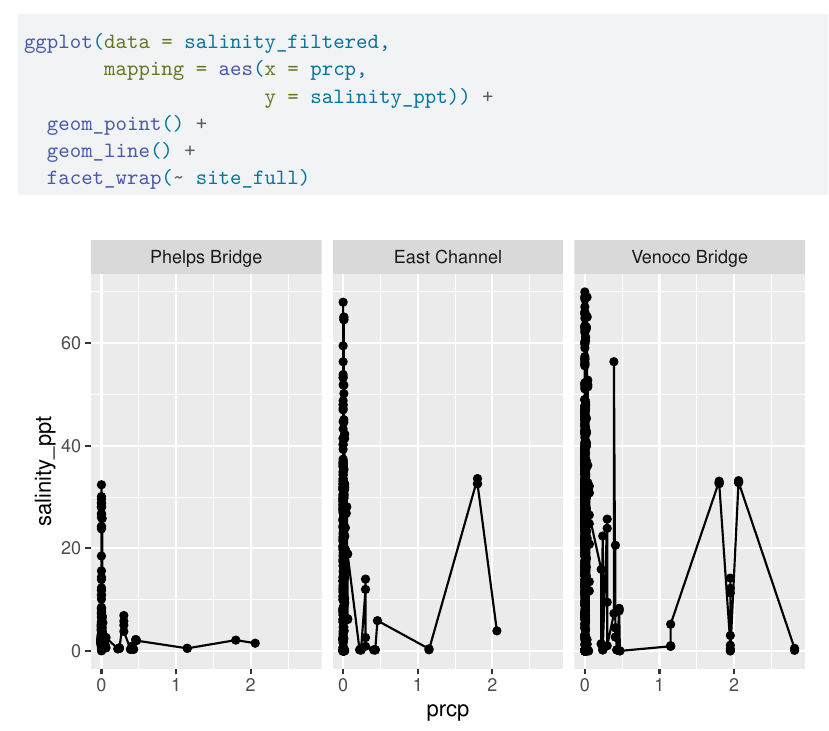
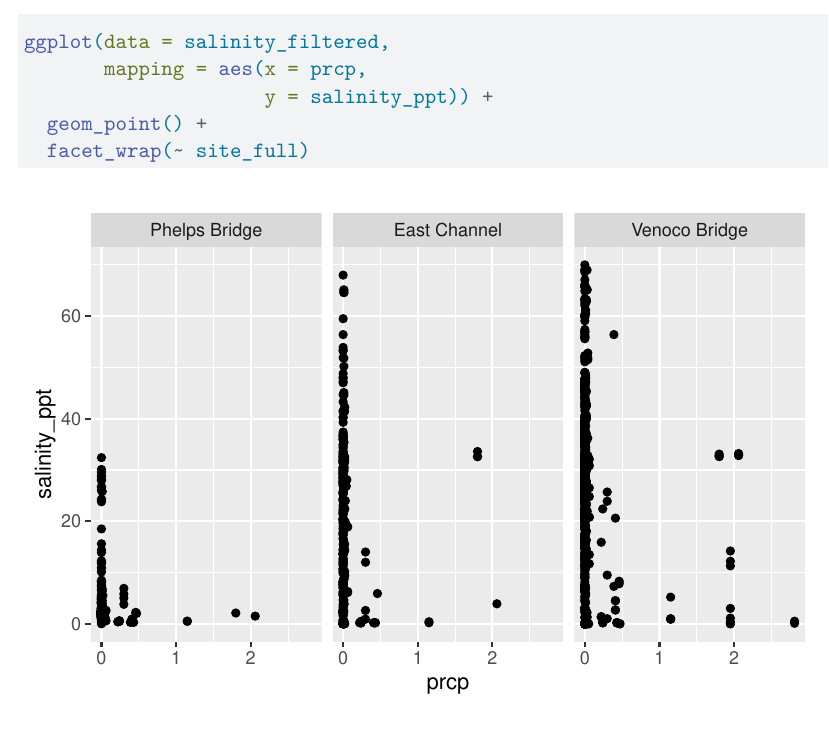
Before and after one commit to ajuneman/group-project-193DD, a Quarto document (code/drafts for data visualization.qmd): part of page 7 of 7, cut so that both start at the same text. Rendered offline with R 4.5, knitr and Pandoc in place of Quarto, then LaTeX, with nearby package versions; code that draws random numbers runs with fixed seeds of ours; column names are cleaned by a stand-in for the janitor package.

Commit message:
taking out line

```diff
--- a/code/drafts for data visualization.qmd
+++ b/code/drafts for data visualization.qmd
@@ -281,7 +281,6 @@ ggplot(data = salinity_filtered,
        mapping = aes(x = prcp,
                      y = salinity_ppt)) +
   geom_point() +
-  geom_line() +
   facet_wrap(~ site_full)
 
 
```
